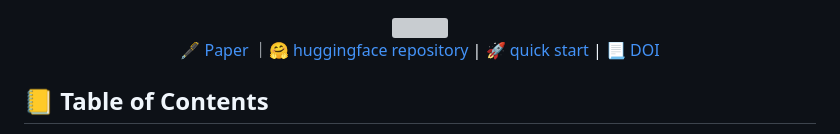
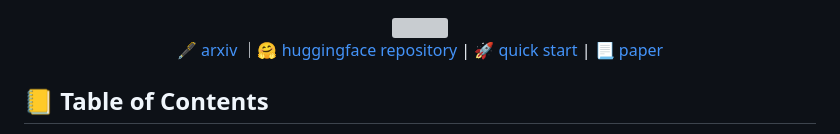
Before and after one commit to Mehrdadghassabi/Gaokerena-V, a Markdown page: README.md, the part around the change. Drawn GitHub-style; grey boxes are pictures that could not be loaded.

```diff
--- a/README.md
+++ b/README.md
@@ -2,8 +2,8 @@
   <img src="https://github.com/user-attachments/assets/fa5782f3-bf6e-4ff1-987d-517e6f2d135f"/>
 </div>
 <p align="center">
-🖋 <a href="https://arxiv.org/abs/2505.16000" target="_blank">Paper</a> ｜🤗 <a href="https://huggingface.co/gaokerena/gaokerena-v1.0" target="_blank">huggingface repository</a> | 🚀 <a href="https://colab.research.google.com/github/Mehrdadghassabi/Gaokerena/blob/master/assets/Untitled4.ipynb" target="_blank">quick start</a> |
-  📃 <a href="https://ieeexplore.ieee.org/document/11392505/" target="_blank">DOI</a>
+🖋 <a href="https://arxiv.org/abs/2505.16000" target="_blank">arxiv</a> ｜🤗 <a href="https://huggingface.co/gaokerena/gaokerena-v1.0" target="_blank">huggingface repository</a> | 🚀 <a href="https://colab.research.google.com/github/Mehrdadghassabi/Gaokerena/blob/master/assets/Untitled4.ipynb" target="_blank">quick start</a> |
+  📃 <a href="https://ieeexplore.ieee.org/document/11392505/" target="_blank">paper</a>
 </p>
 
 ## 📒 Table of Contents
```
